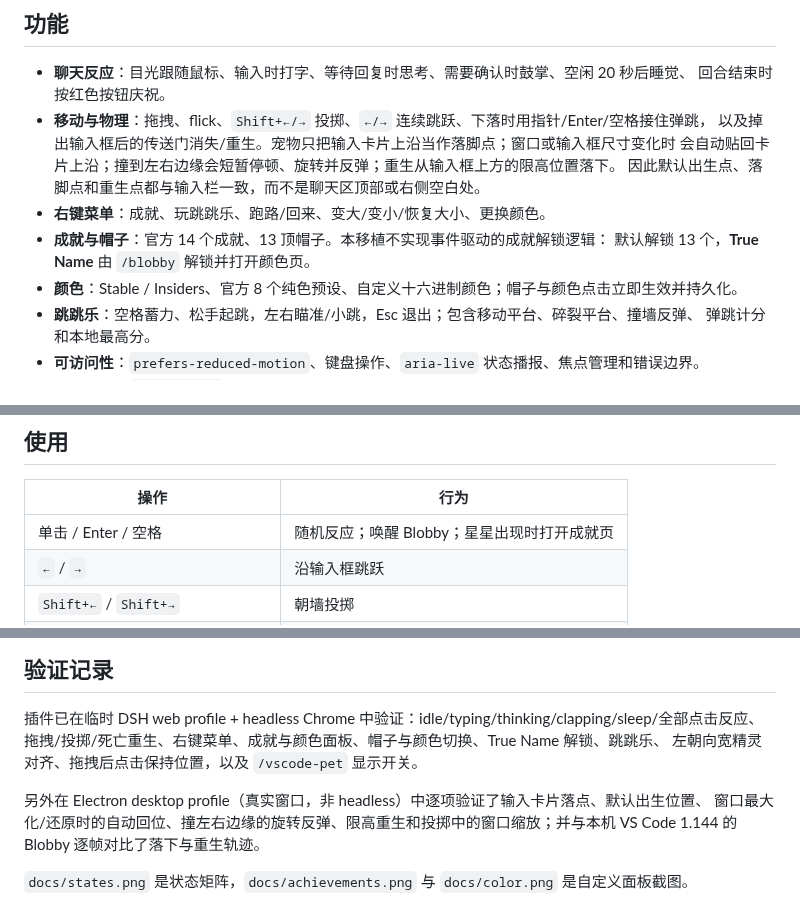
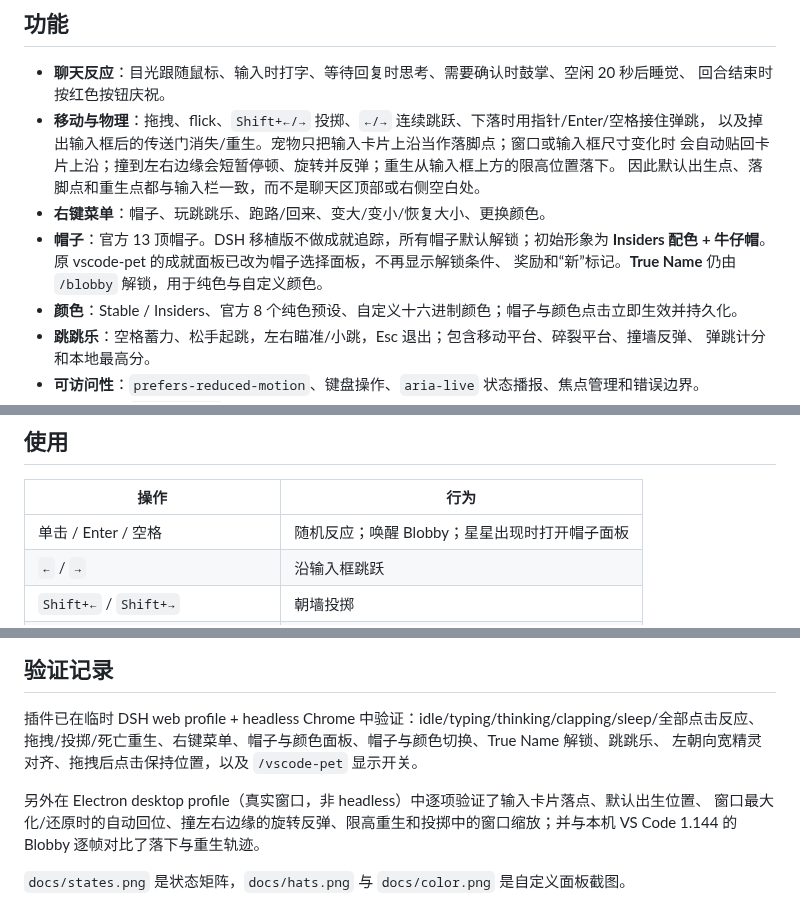
Before and after one commit to 96274zxc/vscode-pet, a Markdown page: README.zh.md, 3 parts joined by grey strips. GitHub-like rendering.

```diff
--- a/README.zh.md
+++ b/README.zh.md
@@ -34,9 +34,10 @@ thinking 气泡。主图为 144×144（插件卡片 36px 的 4 倍），`icons/i
   以及掉出输入框后的传送门消失/重生。宠物只把输入卡片上沿当作落脚点；窗口或输入框尺寸变化时
   会自动贴回卡片上沿；撞到左右边缘会短暂停顿、旋转并反弹；重生从输入框上方的限高位置落下。
   因此默认出生点、落脚点和重生点都与输入栏一致，而不是聊天区顶部或右侧空白处。
-- **右键菜单**：成就、玩跳跳乐、跑路/回来、变大/变小/恢复大小、更换颜色。
-- **成就与帽子**：官方 14 个成就、13 顶帽子。本移植不实现事件驱动的成就解锁逻辑：
-  默认解锁 13 个，**True Name** 由 `/blobby` 解锁并打开颜色页。
+- **右键菜单**：帽子、玩跳跳乐、跑路/回来、变大/变小/恢复大小、更换颜色。
+- **帽子**：官方 13 顶帽子。DSH 移植版不做成就追踪，所有帽子默认解锁；初始形象为
+  **Insiders 配色 + 牛仔帽**。原 vscode-pet 的成就面板已改为帽子选择面板，不再显示解锁条件、
+  奖励和“新”标记。**True Name** 仍由 `/blobby` 解锁，用于纯色与自定义颜色。
 - **颜色**：Stable / Insiders、官方 8 个纯色预设、自定义十六进制颜色；帽子与颜色点击立即生效并持久化。
 - **跳跳乐**：空格蓄力、松手起跳，左右瞄准/小跳，Esc 退出；包含移动平台、碎裂平台、撞墙反弹、
   弹跳计分和本地最高分。
@@ -76,7 +77,7 @@ $profile = "$env:USERPROFILE\.dsh\profiles\desktop"
 
 | 操作 | 行为 |
 | --- | --- |
-| 单击 / Enter / 空格 | 随机反应；唤醒 Blobby；星星出现时打开成就页 |
+| 单击 / Enter / 空格 | 随机反应；唤醒 Blobby；星星出现时打开帽子面板 |
 | `←` / `→` | 沿输入框跳跃 |
 | `Shift+←` / `Shift+→` | 朝墙投掷 |
 | 右键 / `Shift+F10` / ContextMenu | 打开右键菜单 |
@@ -114,11 +115,11 @@ data URL 内嵌，避免 desktop 的 `dsh-app://` 与 HTTP 之间的跨 origin /
 ## 验证记录
 
 插件已在临时 DSH web profile + headless Chrome 中验证：idle/typing/thinking/clapping/sleep/全部点击反应、
-拖拽/投掷/死亡重生、右键菜单、成就与颜色面板、帽子与颜色切换、True Name 解锁、跳跳乐、
+拖拽/投掷/死亡重生、右键菜单、帽子与颜色面板、帽子与颜色切换、True Name 解锁、跳跳乐、
 左朝向宽精灵对齐、拖拽后点击保持位置，以及 `/vscode-pet` 显示开关。
 
 另外在 Electron desktop profile（真实窗口，非 headless）中逐项验证了输入卡片落点、默认出生位置、
 窗口最大化/还原时的自动回位、撞左右边缘的旋转反弹、限高重生和投掷中的窗口缩放；并与本机
 VS Code 1.144 的 Blobby 逐帧对比了落下与重生轨迹。
 
-`docs/states.png` 是状态矩阵，`docs/achievements.png` 与 `docs/color.png` 是自定义面板截图。
+`docs/states.png` 是状态矩阵，`docs/hats.png` 与 `docs/color.png` 是自定义面板截图。
```
Also changed, not shown: README.md (+7 -6 lines), docs/achievements.png (deleted), docs/hats.png (added), 8 other files.
